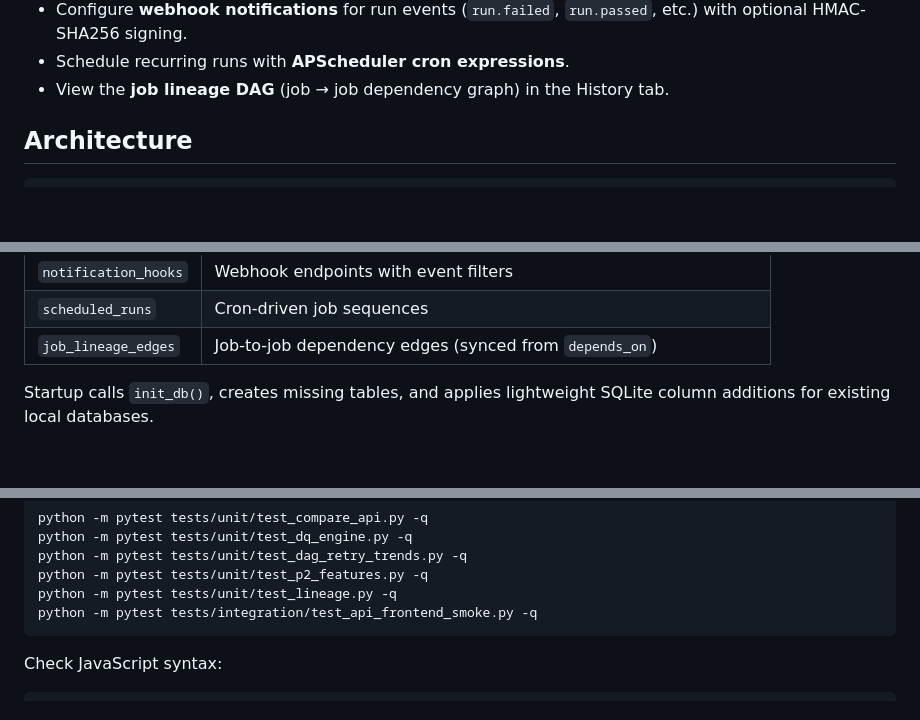
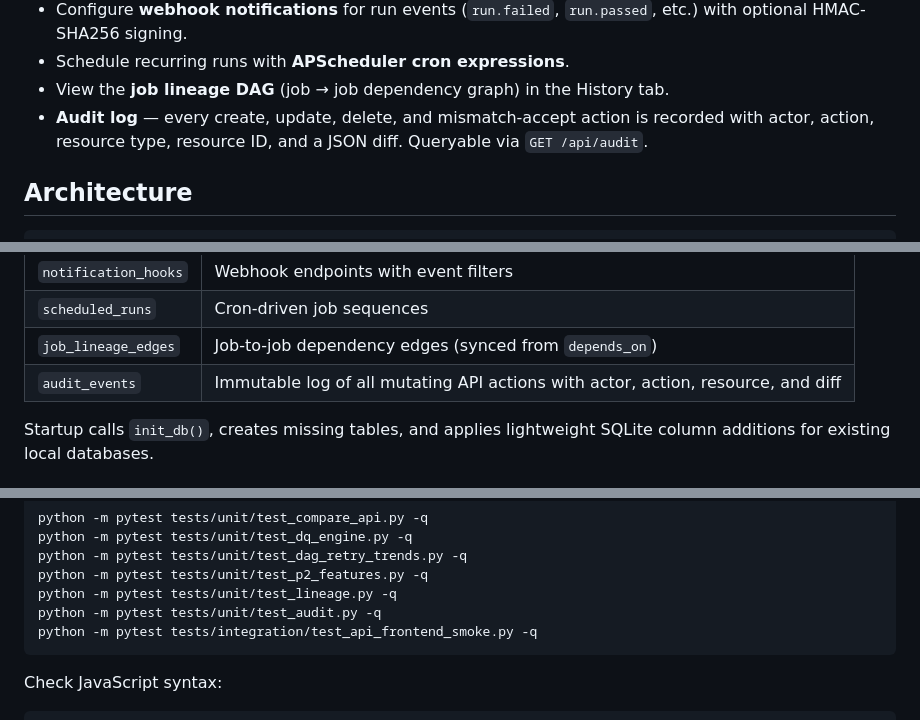
Before and after one commit to aravindksk7/atom, a Markdown page: README.md, 3 parts joined by grey strips. Rendered like a GitHub page; blank space fills up the shorter version.

Commit message:
docs: update README for audit log (Task 1)
Add audit_events table to database tables, audit log capability to
feature list, and test_audit.py to focused test examples.

Co-Authored-By: Claude Sonnet 4.6 <noreply@anthropic.com>

````diff
--- a/README.md
+++ b/README.md
@@ -47,6 +47,7 @@ The application can run entirely in local simulation mode for development, or it
 - Configure **webhook notifications** for run events (`run.failed`, `run.passed`, etc.) with optional HMAC-SHA256 signing.
 - Schedule recurring runs with **APScheduler cron expressions**.
 - View the **job lineage DAG** (job → job dependency graph) in the History tab.
+- **Audit log** — every create, update, delete, and mismatch-accept action is recorded with actor, action, resource type, resource ID, and a JSON diff. Queryable via `GET /api/audit`.
 
 ## Architecture
 
@@ -403,6 +404,7 @@ The repository layer stores:
 | `notification_hooks` | Webhook endpoints with event filters |
 | `scheduled_runs` | Cron-driven job sequences |
 | `job_lineage_edges` | Job-to-job dependency edges (synced from `depends_on`) |
+| `audit_events` | Immutable log of all mutating API actions with actor, action, resource, and diff |
 
 Startup calls `init_db()`, creates missing tables, and applies lightweight SQLite column additions for existing local databases.
 
@@ -723,6 +725,7 @@ python -m pytest tests/unit/test_dq_engine.py -q
 python -m pytest tests/unit/test_dag_retry_trends.py -q
 python -m pytest tests/unit/test_p2_features.py -q
 python -m pytest tests/unit/test_lineage.py -q
+python -m pytest tests/unit/test_audit.py -q
 python -m pytest tests/integration/test_api_frontend_smoke.py -q
 ```
 
````
